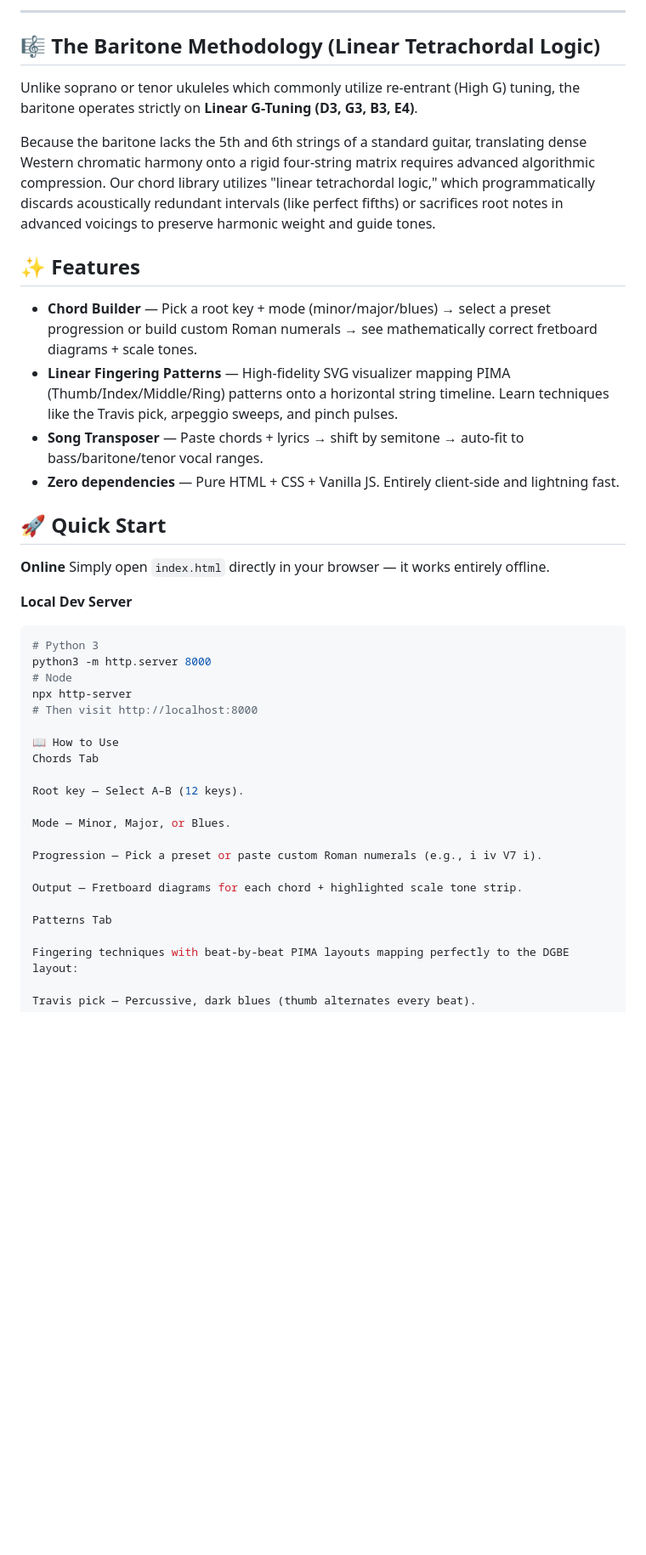
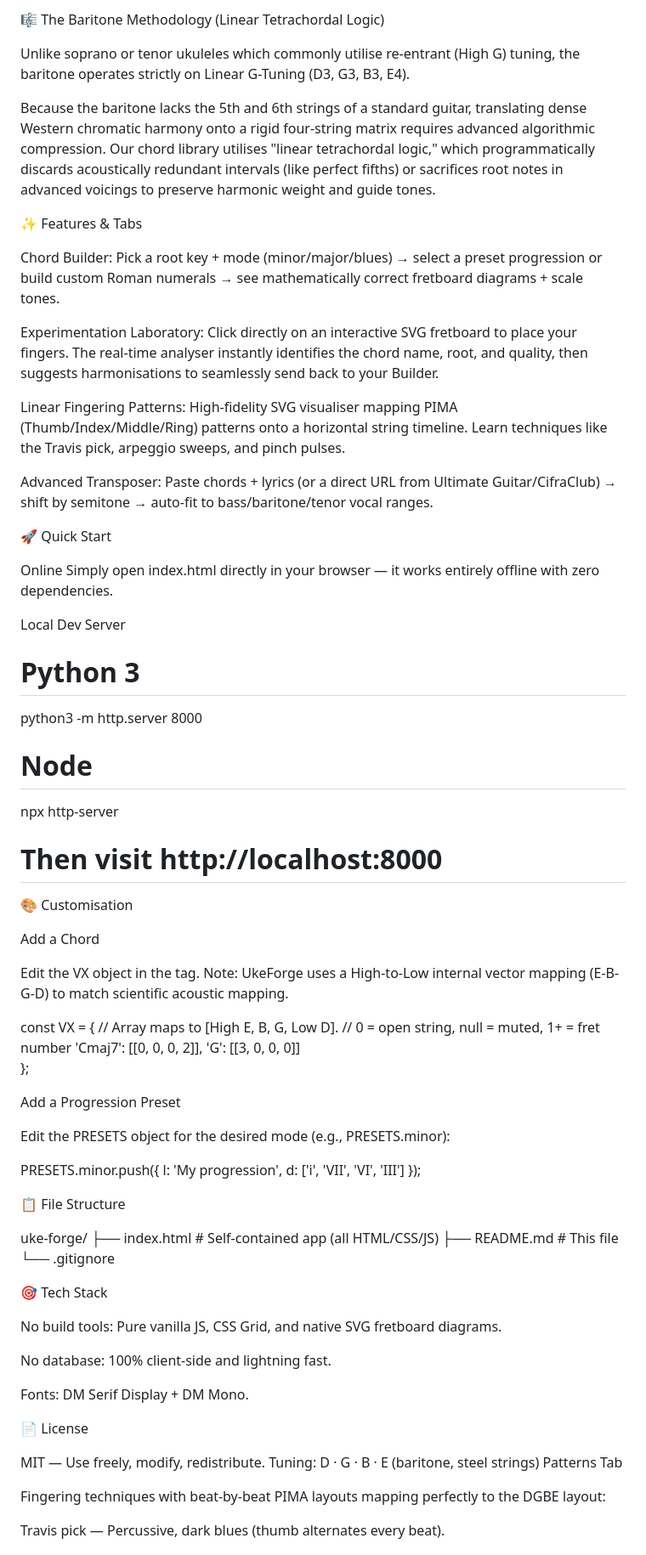
Before and after one commit to italomouzinho/uke-forge, a Markdown page: README.md, the part around one of its changes. Shown at 85% size. GitHub-like rendering; blank space fills up the shorter version.

Commit message:
Revise README for clarity and additional features
Updated README to enhance clarity and correct spelling. Added sections for features, quick start, and customization.

````diff
--- a/README.md
+++ b/README.md
@@ -7,42 +6,81 @@ Interactive tool specifically tailored for baritone ukulele players. Build chord
 
----
+🎼 The Baritone Methodology (Linear Tetrachordal Logic)
 
-## 🎼 The Baritone Methodology (Linear Tetrachordal Logic)
-Unlike soprano or tenor ukuleles which commonly utilize re-entrant (High G) tuning, the baritone operates strictly on **Linear G-Tuning (D3, G3, B3, E4)**.
+Unlike soprano or tenor ukuleles which commonly utilise re-entrant (High G) tuning, the baritone operates strictly on Linear G-Tuning (D3, G3, B3, E4).
 
-Because the baritone lacks the 5th and 6th strings of a standard guitar, translating dense Western chromatic harmony onto a rigid four-string matrix requires advanced algorithmic compression. Our chord library utilizes "linear tetrachordal logic," which programmatically discards acoustically redundant intervals (like perfect fifths) or sacrifices root notes in advanced voicings to preserve harmonic weight and guide tones.
+Because the baritone lacks the 5th and 6th strings of a standard guitar, translating dense Western chromatic harmony onto a rigid four-string matrix requires advanced algorithmic compression. Our chord library utilises "linear tetrachordal logic," which programmatically discards acoustically redundant intervals (like perfect fifths) or sacrifices root notes in advanced voicings to preserve harmonic weight and guide tones.
 
-## ✨ Features
+✨ Features & Tabs
 
-* **Chord Builder** — Pick a root key + mode (minor/major/blues) → select a preset progression or build custom Roman numerals → see mathematically correct fretboard diagrams + scale tones.
-* **Linear Fingering Patterns** — High-fidelity SVG visualizer mapping PIMA (Thumb/Index/Middle/Ring) patterns onto a horizontal string timeline. Learn techniques like the Travis pick, arpeggio sweeps, and pinch pulses.
-* **Song Transposer** — Paste chords + lyrics → shift by semitone → auto-fit to bass/baritone/tenor vocal ranges.
-* **Zero dependencies** — Pure HTML + CSS + Vanilla JS. Entirely client-side and lightning fast.
+Chord Builder: Pick a root key + mode (minor/major/blues) → select a preset progression or build custom Roman numerals → see mathematically correct fretboard diagrams + scale tones.
 
-## 🚀 Quick Start
+Experimentation Laboratory: Click directly on an interactive SVG fretboard to place your fingers. The real-time analyser instantly identifies the chord name, root, and quality, then suggests harmonisations to seamlessly send back to your Builder.
 
-**Online**
-Simply open `index.html` directly in your browser — it works entirely offline.
+Linear Fingering Patterns: High-fidelity SVG visualiser mapping PIMA (Thumb/Index/Middle/Ring) patterns onto a horizontal string timeline. Learn techniques like the Travis pick, arpeggio sweeps, and pinch pulses.
 
-**Local Dev Server**
-```bash
+Advanced Transposer: Paste chords + lyrics (or a direct URL from Ultimate Guitar/CifraClub) → shift by semitone → auto-fit to bass/baritone/tenor vocal ranges.
+
+🚀 Quick Start
+
+Online
+Simply open index.html directly in your browser — it works entirely offline with zero dependencies.
+
+Local Dev Server
+
 # Python 3
 python3 -m http.server 8000
+
 # Node
 npx http-server
+
 # Then visit http://localhost:8000
 
-📖 How to Use
-Chords Tab
 
-Root key — Select A–B (12 keys).
+🎨 Customisation
 
-Mode — Minor, Major, or Blues.
+Add a Chord
 
-Progression — Pick a preset or paste custom Roman numerals (e.g., i iv V7 i).
+Edit the VX object in the <script> tag.
+Note: UkeForge uses a High-to-Low internal vector mapping (E-B-G-D) to match scientific acoustic mapping.
 
-Output — Fretboard diagrams for each chord + highlighted scale tone strip.
+const VX = {
+  // Array maps to [High E, B, G, Low D].
+  // 0 = open string, null = muted, 1+ = fret number
+  'Cmaj7': [[0, 0, 0, 2]],
+  'G':     [[3, 0, 0, 0]]
+};
 
+
+Add a Progression Preset
+
+Edit the PRESETS object for the desired mode (e.g., PRESETS.minor):
+
+PRESETS.minor.push({
+  l: 'My progression',
+  d: ['i', 'VII', 'VI', 'III']
+});
+
+
+📋 File Structure
+
+uke-forge/
+├── index.html       # Self-contained app (all HTML/CSS/JS)
+├── README.md        # This file
+└── .gitignore
+
+
+🎯 Tech Stack
+
+No build tools: Pure vanilla JS, CSS Grid, and native SVG fretboard diagrams.
+
+No database: 100% client-side and lightning fast.
+
+Fonts: DM Serif Display + DM Mono.
+
+📄 License
+
+MIT — Use freely, modify, redistribute.
+Tuning: D · G · B · E (baritone, steel strings)
 Patterns Tab
 
 Fingering techniques with beat-by-beat PIMA layouts mapping perfectly to the DGBE layout:
````
Also changed, not shown: other parts of README.md (+3 -4 lines).
